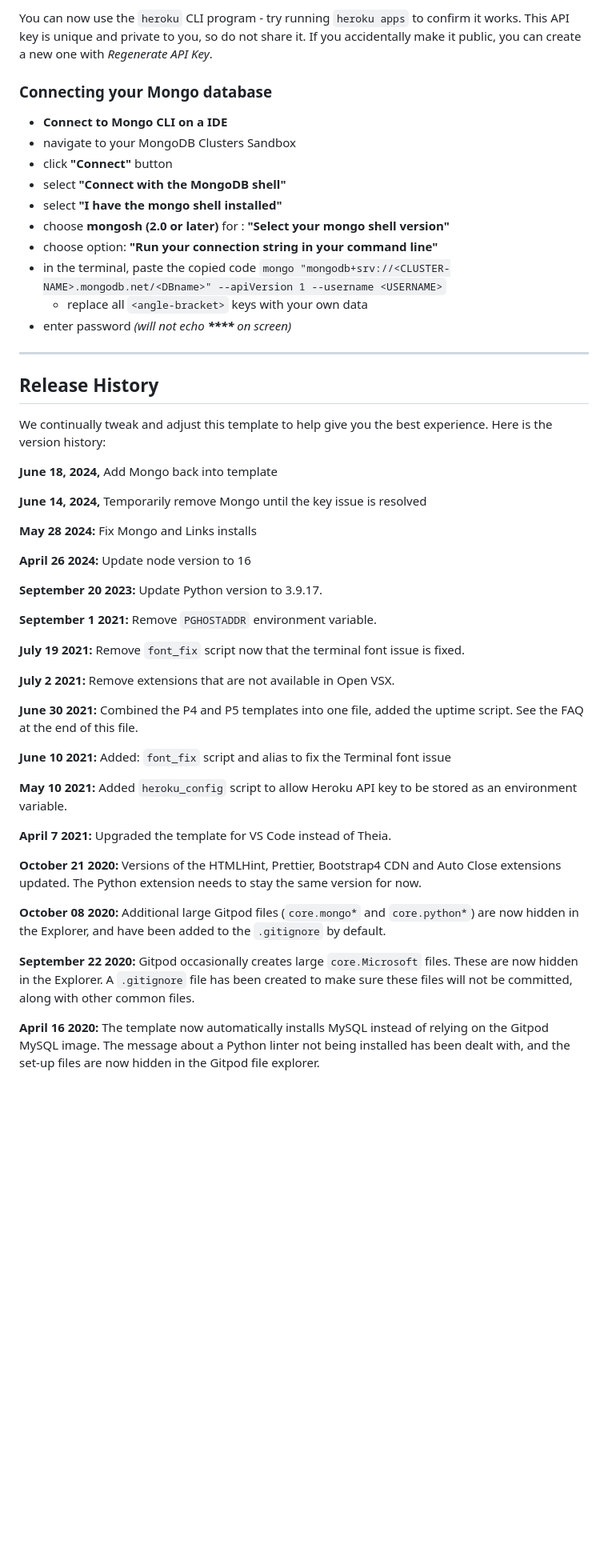
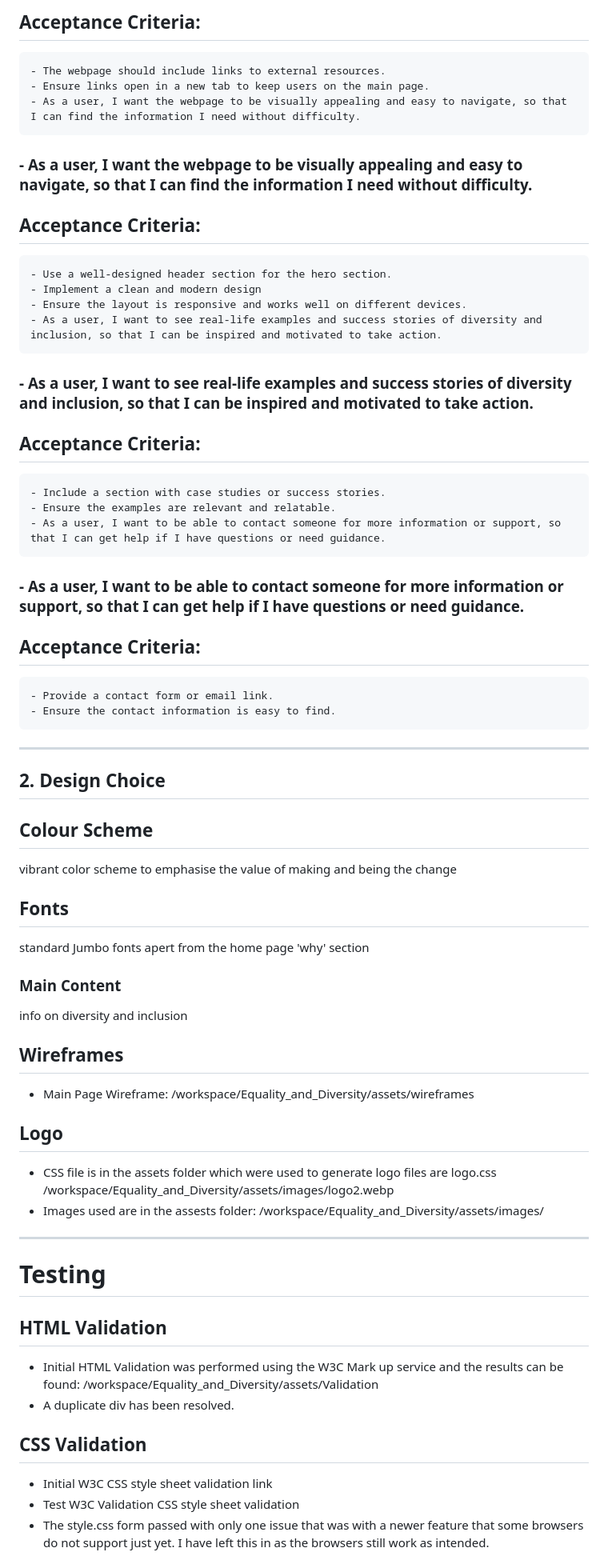
Before and after one commit to JohnWGardner/Weather_Web_App, a Markdown page: README.md, the part around the change printed below. Shown: that part at 80% size. Drawn GitHub-style; blank space fills up the shorter version.

```diff
--- a/README.md
+++ b/README.md
@@ -34,54 +55,64 @@ To log into the Heroku toolbelt CLI:
 
-You can now use the `heroku` CLI program - try running `heroku apps` to confirm it works. This API key is unique and private to you, so do not share it. If you accidentally make it public, you can create a new one with _Regenerate API Key_.
+  ## Acceptance Criteria:
+    - The webpage should include links to external resources.
+    - Ensure links open in a new tab to keep users on the main page.
+    - As a user, I want the webpage to be visually appealing and easy to navigate, so that I can find the information I need without difficulty.
 
-### Connecting your Mongo database
+  ### - As a user, I want the webpage to be visually appealing and easy to navigate, so that I can find the information I need without difficulty.
 
-- **Connect to Mongo CLI on a IDE**
-- navigate to your MongoDB Clusters Sandbox
-- click **"Connect"** button
-- select **"Connect with the MongoDB shell"**
-- select **"I have the mongo shell installed"**
-- choose **mongosh (2.0 or later)** for : **"Select your mongo shell version"**
-- choose option: **"Run your connection string in your command line"**
-- in the terminal, paste the copied code `mongo "mongodb+srv://<CLUSTER-NAME>.mongodb.net/<DBname>" --apiVersion 1 --username <USERNAME>`
-  - replace all `<angle-bracket>` keys with your own data
-- enter password _(will not echo **\*\*\*\*** on screen)_
+  ## Acceptance Criteria:
+    - Use a well-designed header section for the hero section.
+    - Implement a clean and modern design
+    - Ensure the layout is responsive and works well on different devices.
+    - As a user, I want to see real-life examples and success stories of diversity and inclusion, so that I can be inspired and motivated to take action.
 
-------
+  ### - As a user, I want to see real-life examples and success stories of diversity and inclusion, so that I can be inspired and motivated to take action.
 
-## Release History
+  ## Acceptance Criteria:
+    - Include a section with case studies or success stories.
+    - Ensure the examples are relevant and relatable.
+    - As a user, I want to be able to contact someone for more information or support, so that I can get help if I have questions or need guidance.
 
-We continually tweak and adjust this template to help give you the best experience. Here is the version history:
+  ### - As a user, I want to be able to contact someone for more information or support, so that I can get help if I have questions or need guidance.
 
-**June 18, 2024,** Add Mongo back into template
+  ## Acceptance Criteria:
+    - Provide a contact form or email link.
+    - Ensure the contact information is easy to find.
 
-**June 14, 2024,** Temporarily remove Mongo until the key issue is resolved
+- - - -
+ ## 2. Design Choice
 
-**May 28 2024:** Fix Mongo and Links installs
 
-**April 26 2024:** Update node version to 16
 
-**September 20 2023:** Update Python version to 3.9.17.
+ ##  Colour Scheme
 
-**September 1 2021:** Remove `PGHOSTADDR` environment variable.
+ vibrant color scheme to emphasise the value of making and being the change
 
-**July 19 2021:** Remove `font_fix` script now that the terminal font issue is fixed.
+ ##  Fonts
 
-**July 2 2021:** Remove extensions that are not available in Open VSX.
+ standard Jumbo fonts apert from the home page 'why' section
 
-**June 30 2021:** Combined the P4 and P5 templates into one file, added the uptime script. See the FAQ at the end of this file.
+ ### Main Content
 
-**June 10 2021:** Added: `font_fix` script and alias to fix the Terminal font issue
+ info on diversity and inclusion
 
-**May 10 2021:** Added `heroku_config` script to allow Heroku API key to be stored as an environment variable.
+ ## Wireframes
 
-**April 7 2021:** Upgraded the template for VS Code instead of Theia.
+  - Main Page Wireframe: /workspace/Equality_and_Diversity/assets/wireframes
 
-**October 21 2020:** Versions of the HTMLHint, Prettier, Bootstrap4 CDN and Auto Close extensions updated. The Python extension needs to stay the same version for now.
+ ## Logo
 
-**October 08 2020:** Additional large Gitpod files (`core.mongo*` and `core.python*`) are now hidden in the Explorer, and have been added to the `.gitignore` by default.
+- CSS file is in the assets folder which were used to generate logo files are logo.css /workspace/Equality_and_Diversity/assets/images/logo2.webp
+- Images used are in the assests folder: /workspace/Equality_and_Diversity/assets/images/
+- - - -
+# Testing #
 
-**September 22 2020:** Gitpod occasionally creates large `core.Microsoft` files. These are now hidden in the Explorer. A `.gitignore` file has been created to make sure these files will not be committed, along with other common files.
+## HTML Validation
+- Initial HTML Validation was performed using the W3C Mark up service and the results can be found: /workspace/Equality_and_Diversity/assets/Validation
+- A duplicate div has been resolved.
 
-**April 16 2020:** The template now automatically installs MySQL instead of relying on the Gitpod MySQL image. The message about a Python linter not being installed has been dealt with, and the set-up files are now hidden in the Gitpod file explorer.
+## CSS Validation
+- Initial W3C CSS style sheet validation link
+- Test W3C Validation CSS style sheet validation
+- The style.css form passed with only one issue that was with a newer feature that some browsers do not support just yet. I have left this in as the browsers still work as intended.
 
```
Also changed, not shown: other parts of README.md (+71 -44 lines).
